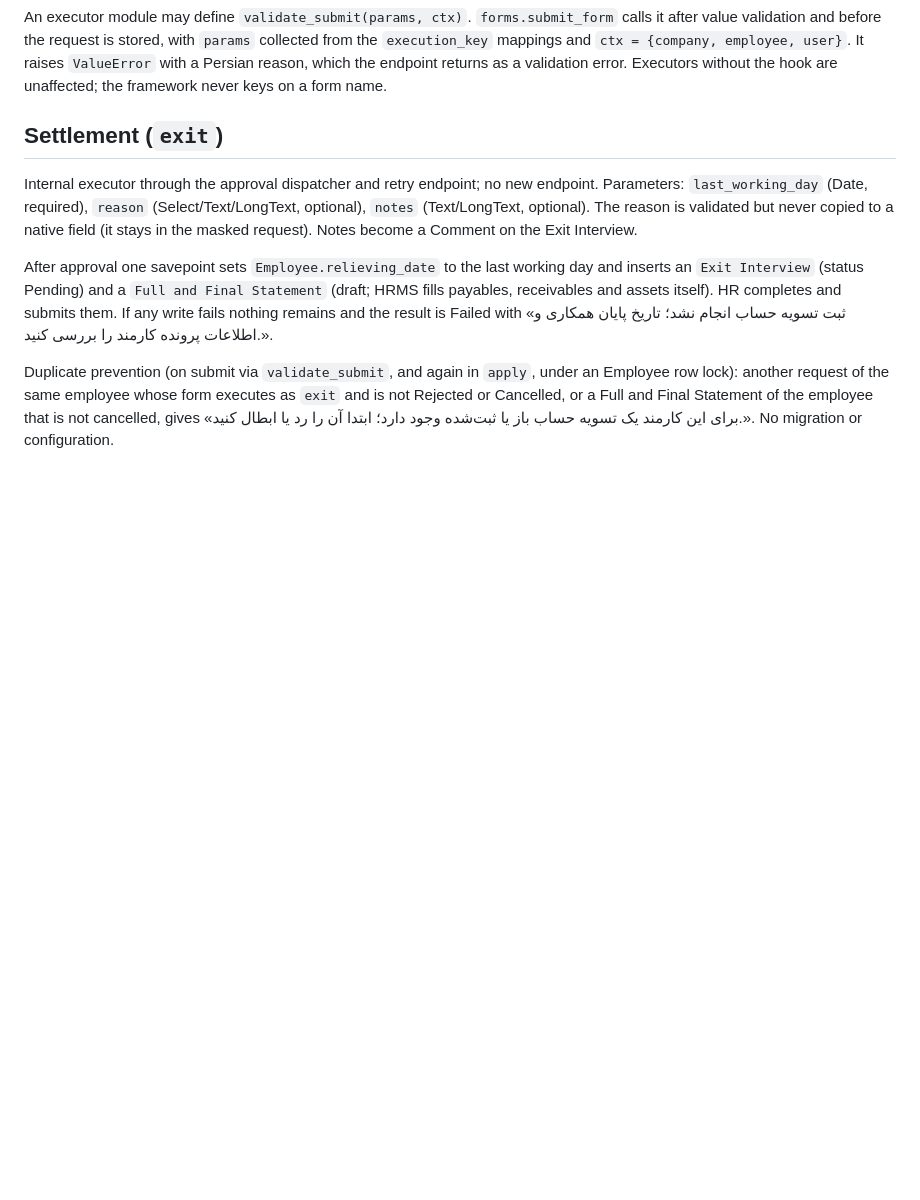
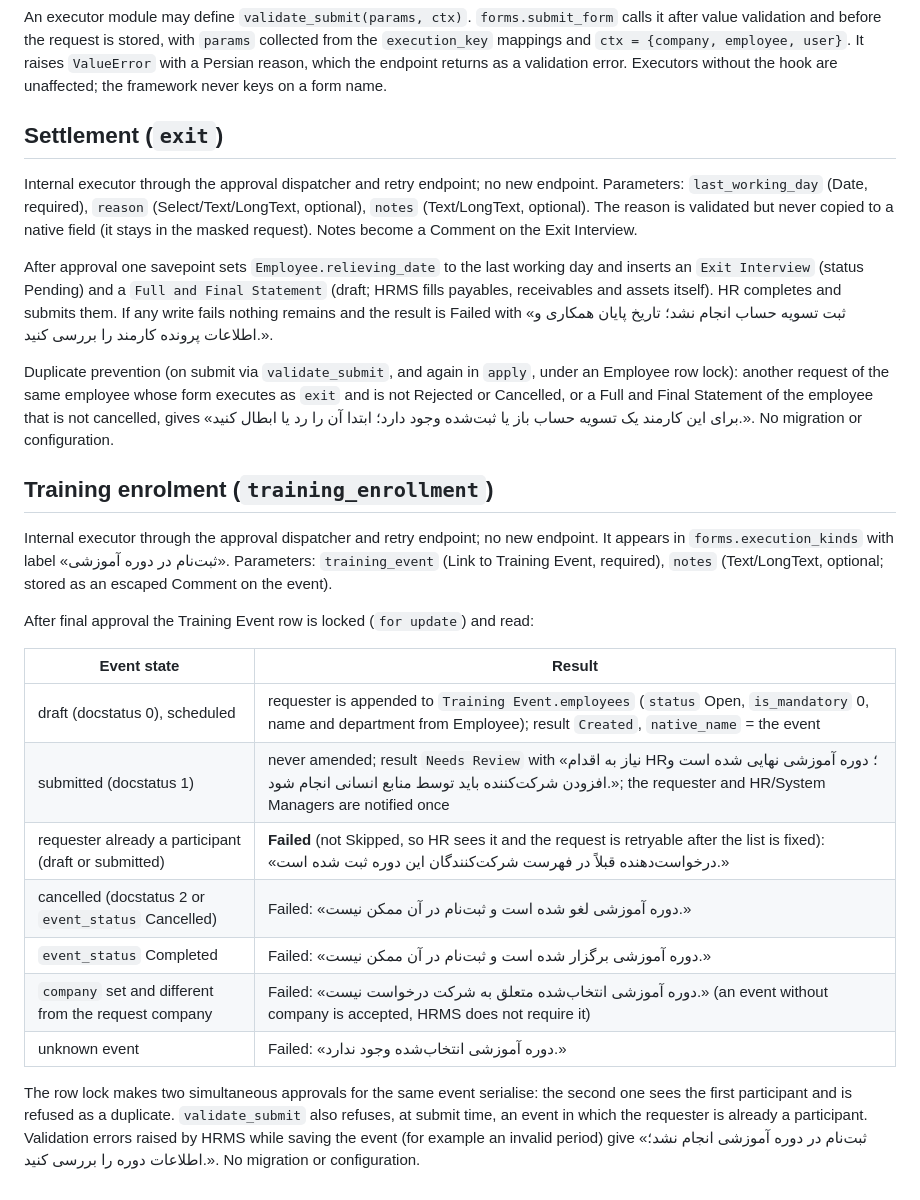
Before and after one commit to mohamadi121/frappe-erp-next-2, a Markdown page: docs/api/form-execution.md, the part around the change. Drawn GitHub-style; blank space fills up the shorter version.

Commit message:
docs(hr): define training enrolment execution contract

```diff
--- a/docs/api/form-execution.md
+++ b/docs/api/form-execution.md
@@ -265,3 +265,28 @@ lock): another request of the same employee whose form executes as `exit` and is
 Cancelled, or a Full and Final Statement of the employee that is not cancelled, gives
 «برای این کارمند یک تسویه حساب باز یا ثبت‌شده وجود دارد؛ ابتدا آن را رد یا ابطال کنید.».
 No migration or configuration.
+
+## Training enrolment (`training_enrollment`)
+
+Internal executor through the approval dispatcher and retry endpoint; no new endpoint. It appears
+in `forms.execution_kinds` with label «ثبت‌نام در دوره آموزشی».
+Parameters: `training_event` (Link to Training Event, required), `notes` (Text/LongText, optional;
+stored as an escaped Comment on the event).
+
+After final approval the Training Event row is locked (`for update`) and read:
+
+| Event state | Result |
+|---|---|
+| draft (docstatus 0), scheduled | requester is appended to `Training Event.employees` (`status` Open, `is_mandatory` 0, name and department from Employee); result `Created`, `native_name` = the event |
+| submitted (docstatus 1) | never amended; result `Needs Review` with «نیاز به اقدام HR؛ دوره آموزشی نهایی شده است و افزودن شرکت‌کننده باید توسط منابع انسانی انجام شود.»; the requester and HR/System Managers are notified once |
+| requester already a participant (draft or submitted) | **Failed** (not Skipped, so HR sees it and the request is retryable after the list is fixed): «درخواست‌دهنده قبلاً در فهرست شرکت‌کنندگان این دوره ثبت شده است.» |
+| cancelled (docstatus 2 or `event_status` Cancelled) | Failed: «دوره آموزشی لغو شده است و ثبت‌نام در آن ممکن نیست.» |
+| `event_status` Completed | Failed: «دوره آموزشی برگزار شده است و ثبت‌نام در آن ممکن نیست.» |
+| `company` set and different from the request company | Failed: «دوره آموزشی انتخاب‌شده متعلق به شرکت درخواست نیست.» (an event without company is accepted, HRMS does not require it) |
+| unknown event | Failed: «دوره آموزشی انتخاب‌شده وجود ندارد.» |
+
+The row lock makes two simultaneous approvals for the same event serialise: the second one sees the
+first participant and is refused as a duplicate. `validate_submit` also refuses, at submit time, an
+event in which the requester is already a participant. Validation errors raised by HRMS while saving
+the event (for example an invalid period) give «ثبت‌نام در دوره آموزشی انجام نشد؛ اطلاعات دوره را بررسی کنید.».
+No migration or configuration.
```
Also changed, not shown: CHANGELOG.md (+2 -0 lines).
